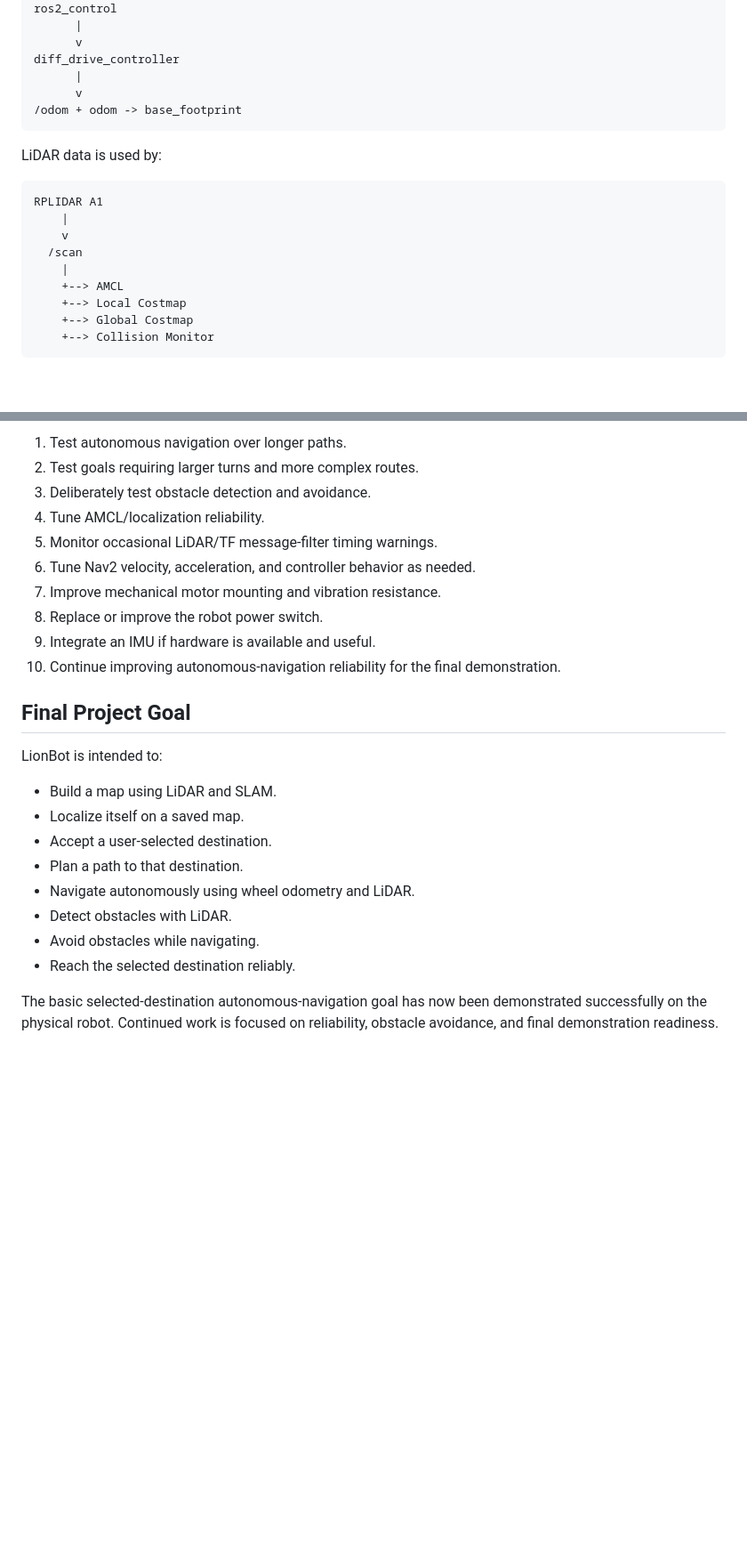
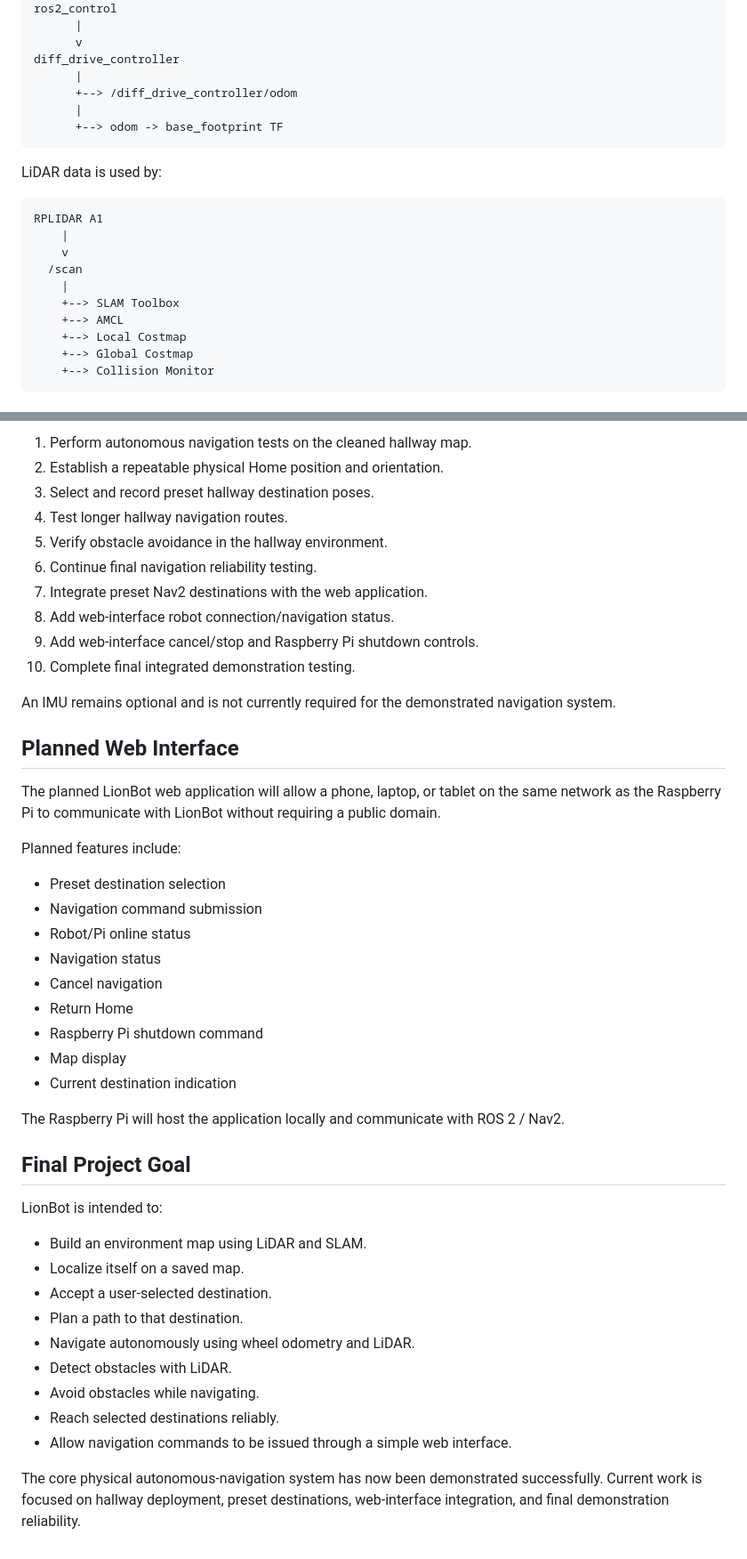
Before and after one commit to elliannakincade-byte/lionbot, a Markdown page: README.md, 2 parts joined by grey strips. Shown at 89% size. Rendered like a GitHub page; blank space fills up the shorter version.

````diff
--- a/README.md
+++ b/README.md
@@ -111,8 +126,9 @@ ros2_control
       v
 diff_drive_controller
       |
-      v
-/odom + odom -> base_footprint
+      +--> /diff_drive_controller/odom
+      |
+      +--> odom -> base_footprint TF
 ```
 
 LiDAR data is used by:
@@ -123,6 +139,7 @@ RPLIDAR A1
     v
   /scan
     |
+    +--> SLAM Toolbox
     +--> AMCL
     +--> Local Costmap
     +--> Global Costmap
@@ -517,26 +636,47 @@ Primary remaining work includes:
 
-1. Test autonomous navigation over longer paths.
-2. Test goals requiring larger turns and more complex routes.
-3. Deliberately test obstacle detection and avoidance.
-4. Tune AMCL/localization reliability.
-5. Monitor occasional LiDAR/TF message-filter timing warnings.
-6. Tune Nav2 velocity, acceleration, and controller behavior as needed.
-7. Improve mechanical motor mounting and vibration resistance.
-8. Replace or improve the robot power switch.
-9. Integrate an IMU if hardware is available and useful.
-10. Continue improving autonomous-navigation reliability for the final demonstration.
+1. Perform autonomous navigation tests on the cleaned hallway map.
+2. Establish a repeatable physical Home position and orientation.
+3. Select and record preset hallway destination poses.
+4. Test longer hallway navigation routes.
+5. Verify obstacle avoidance in the hallway environment.
+6. Continue final navigation reliability testing.
+7. Integrate preset Nav2 destinations with the web application.
+8. Add web-interface robot connection/navigation status.
+9. Add web-interface cancel/stop and Raspberry Pi shutdown controls.
+10. Complete final integrated demonstration testing.
+
+An IMU remains optional and is not currently required for the demonstrated navigation system.
+
+## Planned Web Interface
+
+The planned LionBot web application will allow a phone, laptop, or tablet on the same network as the Raspberry Pi to communicate with LionBot without requiring a public domain.
+
+Planned features include:
+
+- Preset destination selection
+- Navigation command submission
+- Robot/Pi online status
+- Navigation status
+- Cancel navigation
+- Return Home
+- Raspberry Pi shutdown command
+- Map display
+- Current destination indication
+
+The Raspberry Pi will host the application locally and communicate with ROS 2 / Nav2.
 
 ## Final Project Goal
 
 LionBot is intended to:
 
-- Build a map using LiDAR and SLAM.
+- Build an environment map using LiDAR and SLAM.
 - Localize itself on a saved map.
 - Accept a user-selected destination.
 - Plan a path to that destination.
 - Navigate autonomously using wheel odometry and LiDAR.
 - Detect obstacles with LiDAR.
 - Avoid obstacles while navigating.
-- Reach the selected destination reliably.
+- Reach selected destinations reliably.
+- Allow navigation commands to be issued through a simple web interface.
 
-The basic selected-destination autonomous-navigation goal has now been demonstrated successfully on the physical robot. Continued work is focused on reliability, obstacle avoidance, and final demonstration readiness.
+The core physical autonomous-navigation system has now been demonstrated successfully. Current work is focused on hallway deployment, preset destinations, web-interface integration, and final demonstration reliability.
````
Also changed, not shown: other parts of README.md (+192 -75 lines), maps/lionbot_demo_hallway_clean.png (added).
